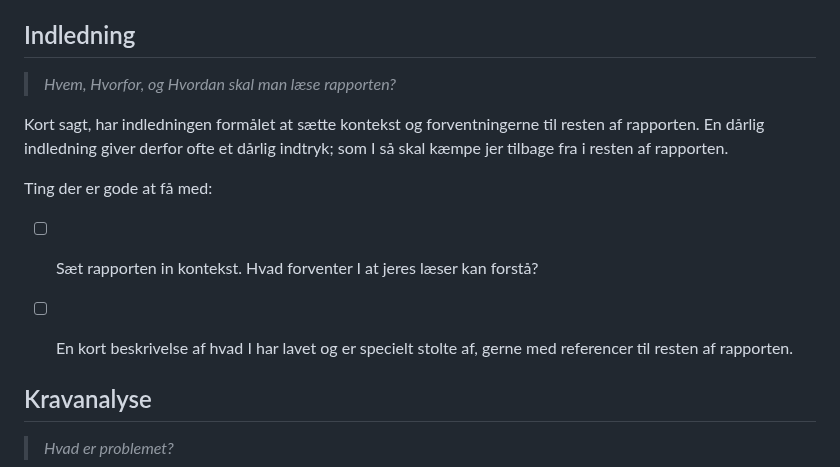
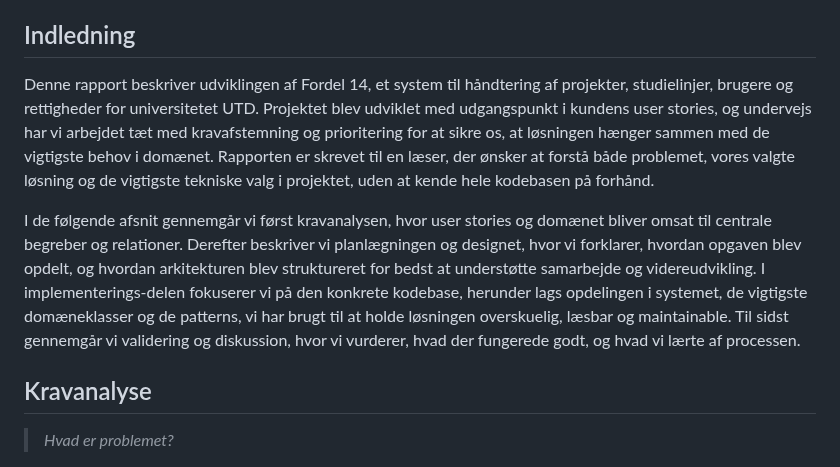
Before and after one commit to Friisma/Fordel_Group_14, a Markdown page: RAPPORT.md, the part around the change. GitHub-like rendering.

Commit message:
Add introduction

```diff
--- a/RAPPORT.md
+++ b/RAPPORT.md
@@ -71,19 +71,9 @@ Udover code contribution score, er der også mere strukturelle arbejdsopgaver, d
 
 ## Indledning
 
-> _Hvem, Hvorfor, og Hvordan skal man læse rapporten?_
+Denne rapport beskriver udviklingen af Fordel 14, et system til håndtering af projekter, studielinjer, brugere og rettigheder for universitetet UTD. Projektet blev udviklet med udgangspunkt i kundens user stories, og undervejs har vi arbejdet tæt med kravafstemning og prioritering for at sikre os, at løsningen hænger sammen med de vigtigste behov i domænet. Rapporten er skrevet til en læser, der ønsker at forstå både problemet, vores valgte løsning og de vigtigste tekniske valg i projektet, uden at kende hele kodebasen på forhånd.
 
-Kort sagt, har indledningen formålet at sætte kontekst og forventningerne til resten af rapporten.
-En dårlig indledning giver derfor ofte et dårlig indtryk; som I så skal kæmpe jer tilbage fra i resten af rapporten.
-
-Ting der er gode at få med:
-
-- [ ] Sæt rapporten in kontekst. Hvad forventer I at jeres læser kan forstå?
-- [ ] En kort beskrivelse af hvad I har lavet og er specielt stolte af, gerne med referencer til resten af rapporten.
-
-
-
-
+I de følgende afsnit gennemgår vi først kravanalysen, hvor user stories og domænet bliver omsat til centrale begreber og relationer. Derefter beskriver vi planlægningen og designet, hvor vi forklarer, hvordan opgaven blev opdelt, og hvordan arkitekturen blev struktureret for bedst at understøtte samarbejde og videreudvikling. I implementerings-delen fokuserer vi på den konkrete kodebase, herunder lags opdelingen i systemet, de vigtigste domæneklasser og de patterns, vi har brugt til at holde løsningen overskuelig, læsbar og maintainable. Til sidst gennemgår vi validering og diskussion, hvor vi vurderer, hvad der fungerede godt, og hvad vi lærte af processen.
 
 ## Kravanalyse
 > _Hvad er problemet?_
```
